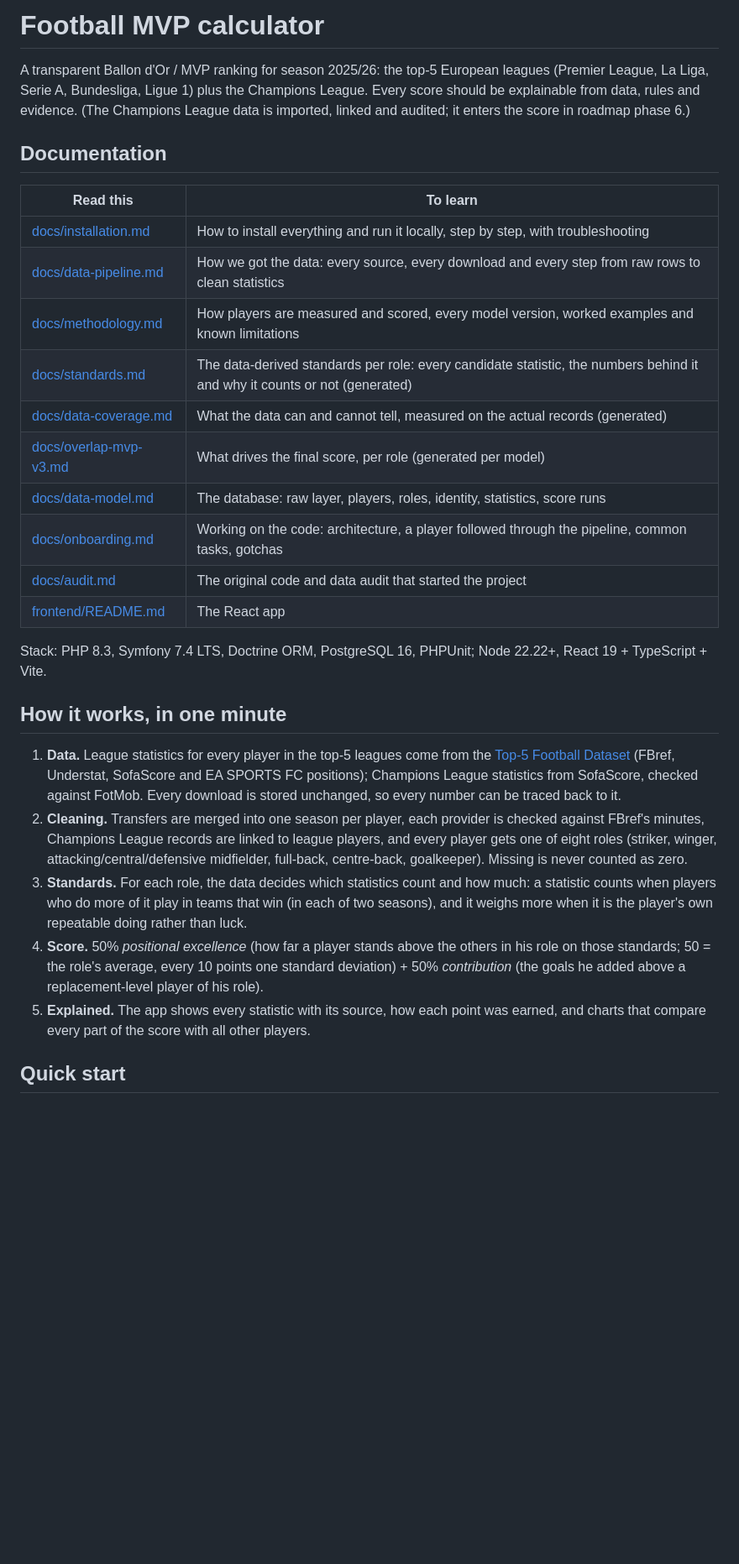
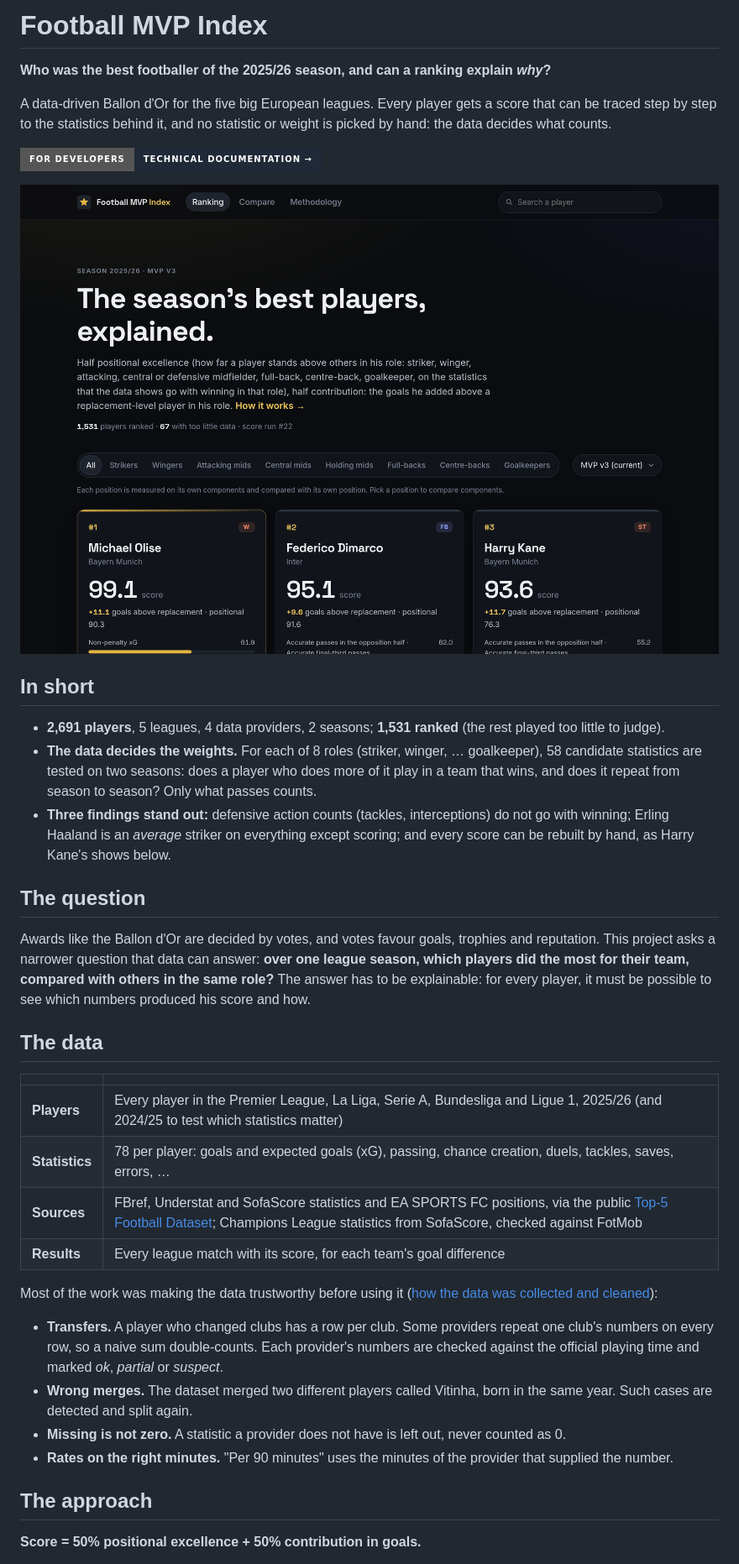
Before and after one commit to LucDictus/football-stats, a Markdown page: README.md, the part around one of its changes. Shown at 84% size. Rendered like a GitHub page; pictures changed too: docs/images/app-ranking.png (added); badges without logos; blank space fills up the shorter version.

```diff
--- a/README.md
+++ b/README.md
@@ -1,45 +1,55 @@
-# Football MVP calculator
+# Football MVP Index
 
-A transparent Ballon d'Or / MVP ranking for season 2025/26: the top-5 European leagues
-(Premier League, La Liga, Serie A, Bundesliga, Ligue 1) plus the Champions League.
-Every score should be explainable from data, rules and evidence. (The Champions League data is
-imported, linked and audited; it enters the score in roadmap phase 6.)
+**Who was the best footballer of the 2025/26 season, and can a ranking explain *why*?**
 
-## Documentation
+A data-driven Ballon d'Or for the five big European leagues. Every player gets a score that can be
+traced step by step to the statistics behind it, and no statistic or weight is picked by hand: the
+data decides what counts.
 
-| Read this | To learn |
+[![For developers: technical documentation](https://img.shields.io/badge/For_developers-technical_documentation_→-1f2937?style=for-the-badge)](DEVELOPERS.md)
+
+![The ranking in the app](docs/images/app-ranking.png)
+
+## In short
+
+- **2,691 players**, 5 leagues, 4 data providers, 2 seasons; **1,531 ranked** (the rest played too
+  little to judge).
+- **The data decides the weights.** For each of 8 roles (striker, winger, … goalkeeper), 58 candidate
+  statistics are tested on two seasons: does a player who does more of it play in a team that wins,
+  and does it repeat from season to season? Only what passes counts.
+- **Three findings stand out:** defensive action counts (tackles, interceptions) do not go with
+  winning; Erling Haaland is an *average* striker on everything except scoring; and every score can
+  be rebuilt by hand, as Harry Kane's shows below.
+
+## The question
+
+Awards like the Ballon d'Or are decided by votes, and votes favour goals, trophies and reputation.
+This project asks a narrower question that data can answer: **over one league season, which players
+did the most for their team, compared with others in the same role?** The answer has to be
+explainable: for every player, it must be possible to see which numbers produced his score and how.
+
+## The data
+
+| | |
 |---|---|
-| [docs/installation.md](docs/installation.md) | How to install everything and run it locally, step by step, with troubleshooting |
-| [docs/data-pipeline.md](docs/data-pipeline.md) | How we got the data: every source, every download and every step from raw rows to clean statistics |
-| [docs/methodology.md](docs/methodology.md) | How players are measured and scored, every model version, worked examples and known limitations |
-| [docs/standards.md](docs/standards.md) | The data-derived standards per role: every candidate statistic, the numbers behind it and why it counts or not (generated) |
-| [docs/data-coverage.md](docs/data-coverage.md) | What the data can and cannot tell, measured on the actual records (generated) |
-| [docs/overlap-mvp-v3.md](docs/overlap-mvp-v3.md) | What drives the final score, per role (generated per model) |
-| [docs/data-model.md](docs/data-model.md) | The database: raw layer, players, roles, identity, statistics, score runs |
-| [docs/onboarding.md](docs/onboarding.md) | Working on the code: architecture, a player followed through the pipeline, common tasks, gotchas |
-| [docs/audit.md](docs/audit.md) | The original code and data audit that started the project |
-| [frontend/README.md](frontend/README.md) | The React app |
+| **Players** | Every player in the Premier League, La Liga, Serie A, Bundesliga and Ligue 1, 2025/26 (and 2024/25 to test which statistics matter) |
+| **Statistics** | 78 per player: goals and expected goals (xG), passing, chance creation, duels, tackles, saves, errors, … |
+| **Sources** | FBref, Understat and SofaScore statistics and EA SPORTS FC positions, via the public [Top-5 Football Dataset](https://github.com/m-mahadi/top5-football-dataset); Champions League statistics from SofaScore, checked against FotMob |
+| **Results** | Every league match with its score, for each team's goal difference |
 
-Stack: PHP 8.3, Symfony 7.4 LTS, Doctrine ORM, PostgreSQL 16, PHPUnit; Node 22.22+, React 19 + TypeScript + Vite.
+Most of the work was making the data trustworthy before using it
+([how the data was collected and cleaned](docs/data-pipeline.md)):
 
-## How it works, in one minute
+- **Transfers.** A player who changed clubs has a row per club. Some providers repeat one club's
+  numbers on every row, so a naive sum double-counts. Each provider's numbers are checked against
+  the official playing time and marked *ok*, *partial* or *suspect*.
+- **Wrong merges.** The dataset merged two different players called Vitinha, born in the same
+  year. Such cases are detected and split again.
+- **Missing is not zero.** A statistic a provider does not have is left out, never counted as 0.
+- **Rates on the right minutes.** "Per 90 minutes" uses the minutes of the provider that supplied
+  the number.
 
-1. **Data.** League statistics for every player in the top-5 leagues come from the
-   [Top-5 Football Dataset](https://github.com/m-mahadi/top5-football-dataset) (FBref, Understat,
-   SofaScore and EA SPORTS FC positions); Champions League statistics from SofaScore, checked
-   against FotMob. Every download is stored unchanged, so every number can be traced back to it.
-2. **Cleaning.** Transfers are merged into one season per player, each provider is checked
-   against FBref's minutes, Champions League records are linked to league players, and every
-   player gets one of eight roles (striker, winger, attacking/central/defensive midfielder,
-   full-back, centre-back, goalkeeper). Missing is never counted as zero.
-3. **Standards.** For each role, the data decides which statistics count and how much: a
-   statistic counts when players who do more of it play in teams that win (in each of two seasons),
-   and it weighs more when it is the player's own repeatable doing rather than luck.
-4. **Score.** 50% *positional excellence* (how far a player stands above the others in his role on
-   those standards; 50 = the role's average, every 10 points one standard deviation) + 50%
-   *contribution* (the goals he added above a replacement-level player of his role).
-5. **Explained.** The app shows every statistic with its source, how each point was earned, and
-   charts that compare every part of the score with all other players.
+## The approach
 
-## Quick start
+**Score = 50% positional excellence + 50% contribution in goals.**
 
```
Also changed, not shown: other parts of README.md (+105 -72 lines), DEVELOPERS.md (added, +135 -0 lines), docs/installation.md (+1 -1 lines), docs/onboarding.md (+1 -1 lines), docs/images/app-compare-build.png (added), docs/images/app-compare-positional.png (added), docs/images/app-explorer-strikers.png (added), docs/images/app-player-kane.png (added), docs/images/link-with-winning.png (added), 5 other files.
